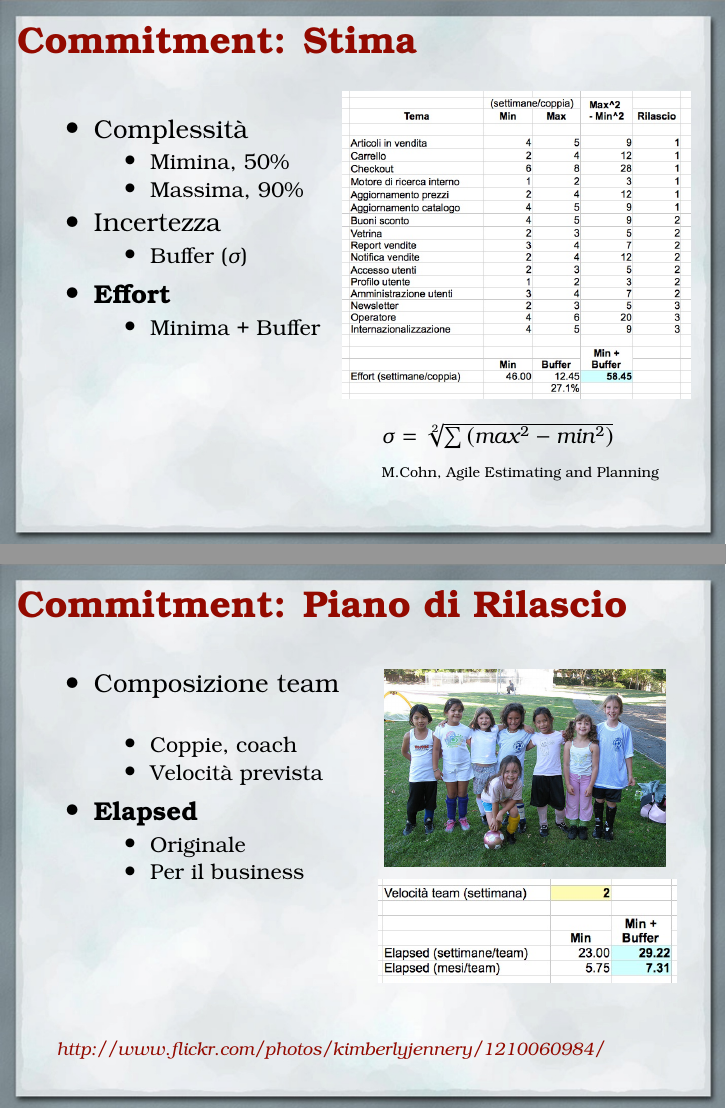
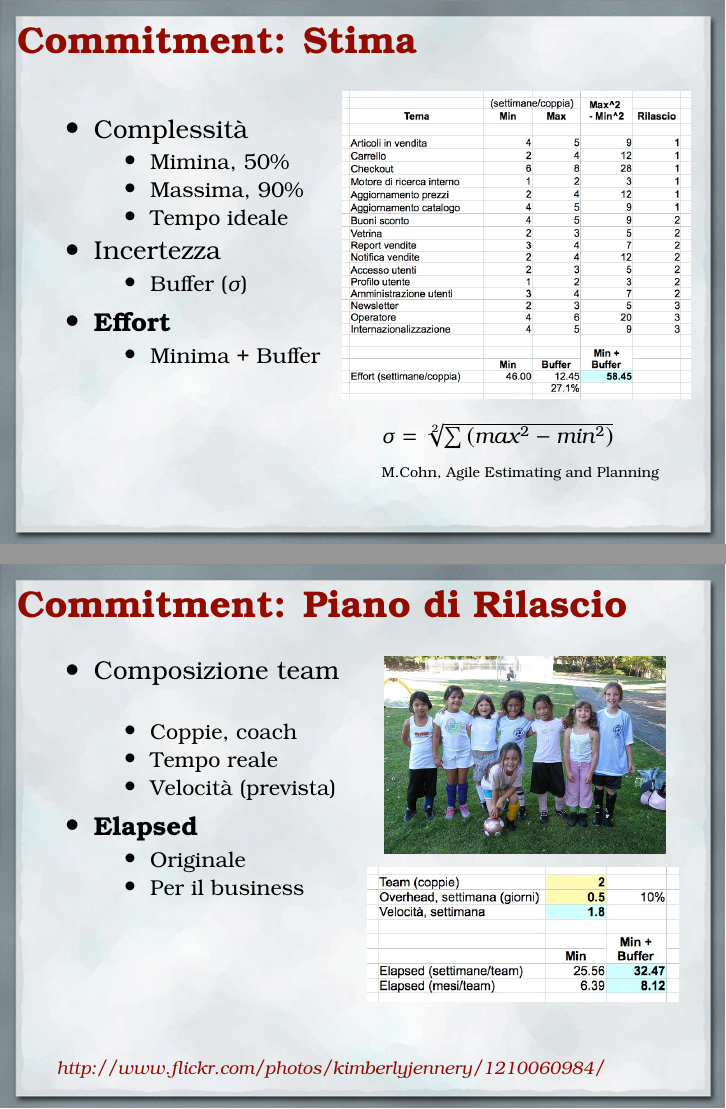
Before and after one commit to jfranzoi/my.presentations, LaTeX slides (20121124-ExtremeProjectEvaluation/session.presentation.tex, which reads 20121124-ExtremeProjectEvaluation/session.tex): pages 7 and 8 of 18, joined at a grey line. Compiled offline with pdfLaTeX.

Commit message:
updated elapsed image. more notes

```diff
--- a/20121124-ExtremeProjectEvaluation/session.tex
+++ b/20121124-ExtremeProjectEvaluation/session.tex
@@ -218,6 +218,7 @@
 				\begin{itemize}
 					\item Mimina, 50\%
 					\item Massima, 90\%
+					\item Tempo ideale
 				\end{itemize}
 				\item Incertezza
 				\begin{itemize}
@@ -258,7 +259,8 @@
 					\item Composizione team
 					\begin{itemize}
 						\item Coppie, coach
-						\item Velocità prevista
+						\item Tempo reale
+						\item Velocità (prevista)
 					\end{itemize}
 				\end{itemize}
 
@@ -274,12 +276,14 @@
 		    \begin{column}{.5\textwidth}
 				\hspace*{-0.1cm} \includegraphics[scale=0.55]{images/team}
 				\\ \vspace*{0.2cm}
-				\hspace*{-0.2cm} \includegraphics[scale=0.35]{images/elapsed}
+				\hspace*{-0.4cm} \includegraphics[scale=0.35]{images/elapsed}
 		    \end{column}
 		\end{columns}
 
 		\vspace*{1cm}
 		{\footnotesize \highlight{\href{http://www.flickr.com/photos/kimberlyjennery/1210060984/}{http://www.flickr.com/photos/kimberlyjennery/1210060984/}}}
+
+		\speakernote{ per capire \textbf{quanto tempo} occorra a realizzare il progetto, dobbiamo individuare la velocità del team: quante coppie, settimane effettive da settimane ideali }
 
 	\end{frame}
 
```
Also changed, not shown: 20121124-ExtremeProjectEvaluation/images/elapsed.JPG, 20121124-ExtremeProjectEvaluation/session.tex (6 more changed lines).
